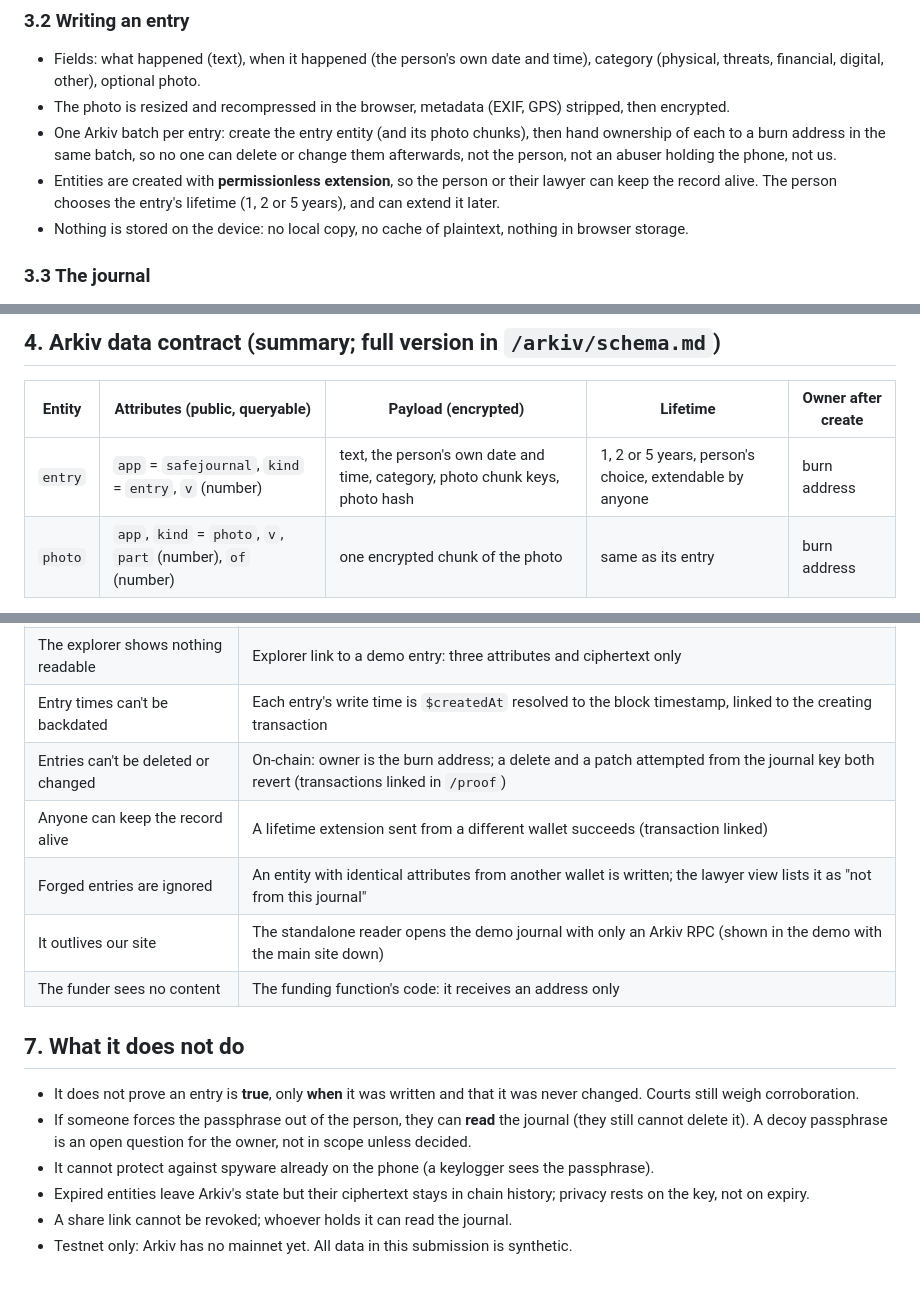
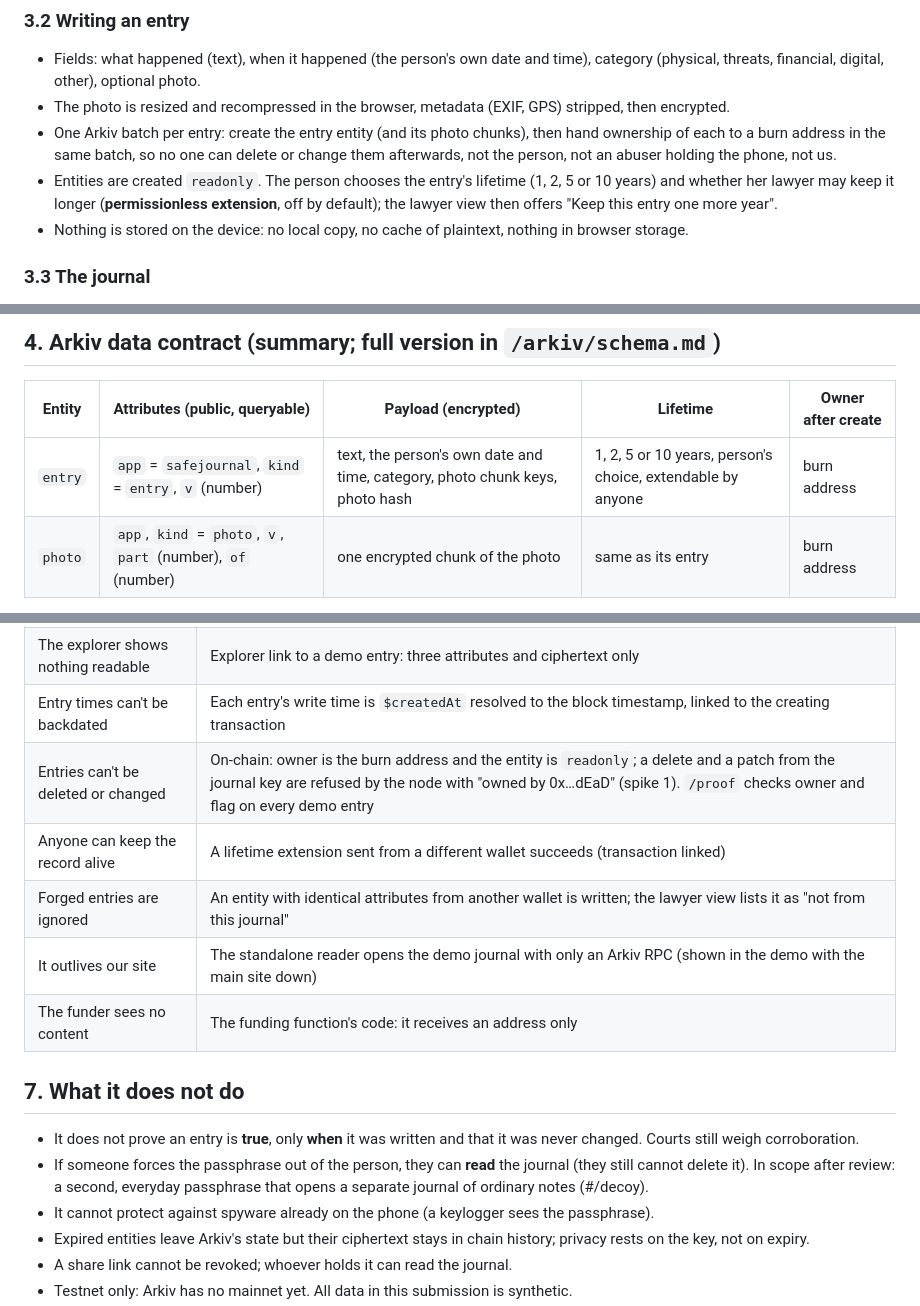
Before and after one commit to jenzylove/safe-journal, a Markdown page: docs/PRD.md, 3 parts joined by grey strips. Drawn GitHub-style; blank space fills up the shorter version.

Commit message:
PRD brought up to date with the built scope

```diff
--- a/docs/PRD.md
+++ b/docs/PRD.md
@@ -31,7 +31,7 @@ Everything below ships. Nothing is descoped quietly; any cut is listed in sectio
 - Fields: what happened (text), when it happened (the person's own date and time), category (physical, threats, financial, digital, other), optional photo.
 - The photo is resized and recompressed in the browser, metadata (EXIF, GPS) stripped, then encrypted.
 - One Arkiv batch per entry: create the entry entity (and its photo chunks), then hand ownership of each to a burn address in the same batch, so no one can delete or change them afterwards, not the person, not an abuser holding the phone, not us.
-- Entities are created with **permissionless extension**, so the person or their lawyer can keep the record alive. The person chooses the entry's lifetime (1, 2 or 5 years), and can extend it later.
+- Entities are created `readonly`. The person chooses the entry's lifetime (1, 2, 5 or 10 years) and whether her lawyer may keep it longer (**permissionless extension**, off by default); the lawyer view then offers "Keep this entry one more year".
 - Nothing is stored on the device: no local copy, no cache of plaintext, nothing in browser storage.
 
 ### 3.3 The journal
@@ -60,7 +60,7 @@ Everything below ships. Nothing is descoped quietly; any cut is listed in sectio
 
 | Entity | Attributes (public, queryable) | Payload (encrypted) | Lifetime | Owner after create |
 |---|---|---|---|---|
-| `entry` | `app` = `safejournal`, `kind` = `entry`, `v` (number) | text, the person's own date and time, category, photo chunk keys, photo hash | 1, 2 or 5 years, person's choice, extendable by anyone | burn address |
+| `entry` | `app` = `safejournal`, `kind` = `entry`, `v` (number) | text, the person's own date and time, category, photo chunk keys, photo hash | 1, 2, 5 or 10 years, person's choice, extendable by anyone | burn address |
 | `photo` | `app`, `kind` = `photo`, `v`, `part` (number), `of` (number) | one encrypted chunk of the photo | same as its entry | burn address |
 
 Kept to the minimum on purpose: no time, category, place or name in attributes. Ordering uses `$createdAt` from the chain plus client sort. Queries: `createdBy(addr)` + `app` + `kind`, cursor pagination.
@@ -85,7 +85,7 @@ Kept to the minimum on purpose: no time, category, place or name in attributes.
 | Nothing is stored on the device | Test: after writing and closing, browser storage, cache and IndexedDB contain no entry data (automated check in the headless browser) |
 | The explorer shows nothing readable | Explorer link to a demo entry: three attributes and ciphertext only |
 | Entry times can't be backdated | Each entry's write time is `$createdAt` resolved to the block timestamp, linked to the creating transaction |
-| Entries can't be deleted or changed | On-chain: owner is the burn address; a delete and a patch attempted from the journal key both revert (transactions linked in `/proof`) |
+| Entries can't be deleted or changed | On-chain: owner is the burn address and the entity is `readonly`; a delete and a patch from the journal key are refused by the node with "owned by 0x…dEaD" (spike 1). `/proof` checks owner and flag on every demo entry |
 | Anyone can keep the record alive | A lifetime extension sent from a different wallet succeeds (transaction linked) |
 | Forged entries are ignored | An entity with identical attributes from another wallet is written; the lawyer view lists it as "not from this journal" |
 | It outlives our site | The standalone reader opens the demo journal with only an Arkiv RPC (shown in the demo with the main site down) |
@@ -94,7 +94,7 @@ Kept to the minimum on purpose: no time, category, place or name in attributes.
 ## 7. What it does not do
 
 - It does not prove an entry is **true**, only **when** it was written and that it was never changed. Courts still weigh corroboration.
-- If someone forces the passphrase out of the person, they can **read** the journal (they still cannot delete it). A decoy passphrase is an open question for the owner, not in scope unless decided.
+- If someone forces the passphrase out of the person, they can **read** the journal (they still cannot delete it). In scope after review: a second, everyday passphrase that opens a separate journal of ordinary notes (#/decoy).
 - It cannot protect against spyware already on the phone (a keylogger sees the passphrase).
 - Expired entities leave Arkiv's state but their ciphertext stays in chain history; privacy rests on the key, not on expiry.
 - A share link cannot be revoked; whoever holds it can read the journal.
```
